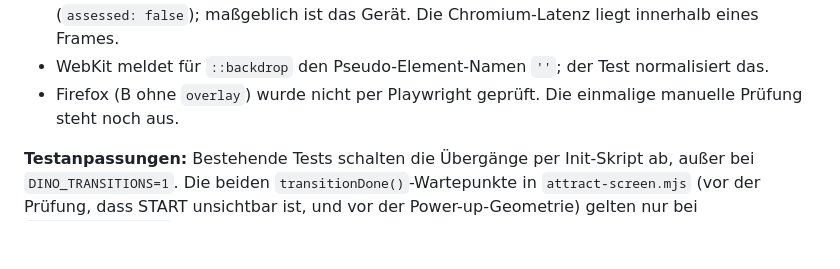
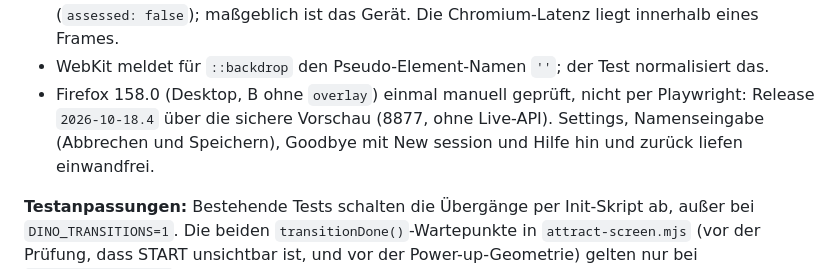
Before and after one commit to meuse24/DinoRun, a Markdown page: TRANSITIONS.md, the part around the change. Drawn GitHub-style; blank space fills up the shorter version.

```diff
--- a/TRANSITIONS.md
+++ b/TRANSITIONS.md
@@ -635,8 +635,10 @@ nur eigene Tabs, Vorschau, Relay und Bridges beendet. Berichte:
   Chromium-Latenz liegt innerhalb eines Frames.
 - WebKit meldet für `::backdrop` den Pseudo-Element-Namen `''`; der Test
   normalisiert das.
-- Firefox (B ohne `overlay`) wurde nicht per Playwright geprüft. Die einmalige
-  manuelle Prüfung steht noch aus.
+- Firefox 158.0 (Desktop, B ohne `overlay`) einmal manuell geprüft, nicht per
+  Playwright: Release `2026-10-18.4` über die sichere Vorschau (8877, ohne
+  Live-API). Settings, Namenseingabe (Abbrechen und Speichern), Goodbye mit
+  New session und Hilfe hin und zurück liefen einwandfrei.
 
 **Testanpassungen:** Bestehende Tests schalten die Übergänge per
 Init-Skript ab, außer bei `DINO_TRANSITIONS=1`. Die beiden
```
Also changed, not shown: progress.md (+1 -0 lines).
